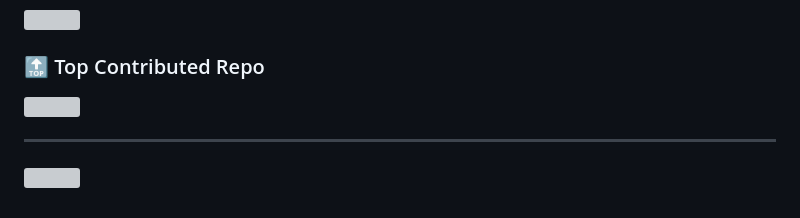
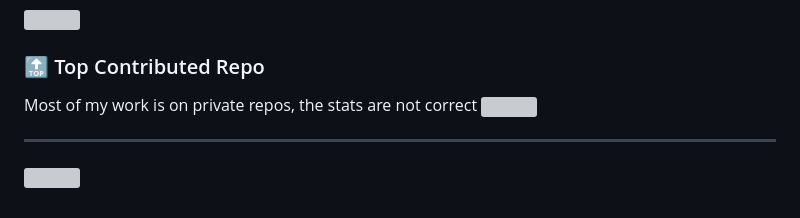
Before and after one commit to husseinzayat3/husseinzayat3, a Markdown page: README.md, the part around the change. GitHub-like rendering; grey boxes are pictures that could not be loaded.

Commit message:
Add a note to readme

```diff
--- a/README.md
+++ b/README.md
@@ -16,6 +16,7 @@ I’m Hussein Zayat, a Senior Backend Consultant & Technical Lead based in Turin
 ![](https://quotes-github-readme.vercel.app/api?type=horizontal&theme=radical)
 
 ### 🔝 Top Contributed Repo
+Most of my work is on private repos, the stats are not correct
 ![](https://github-contributor-stats.vercel.app/api?username=husseinzayat3&limit=5&theme=dark&combine_all_yearly_contributions=true)
 
 ---
```
